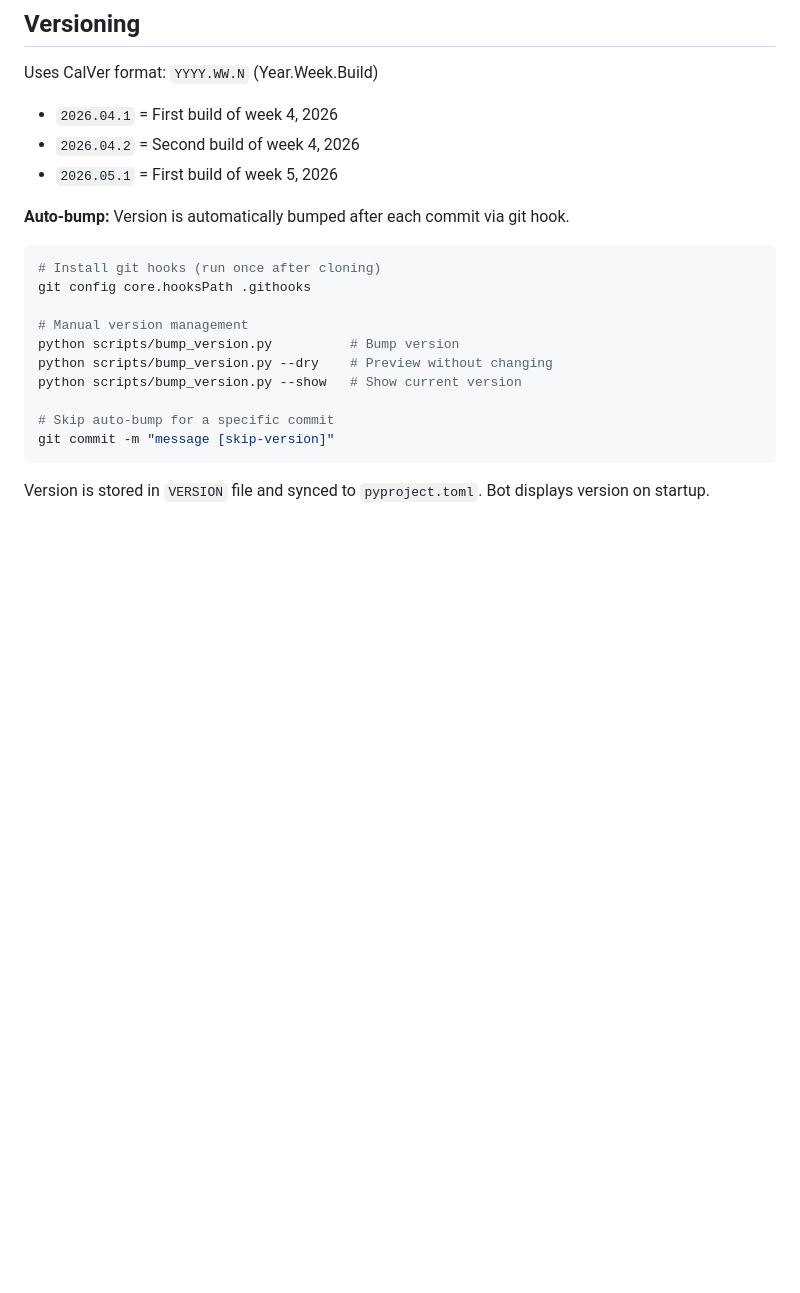
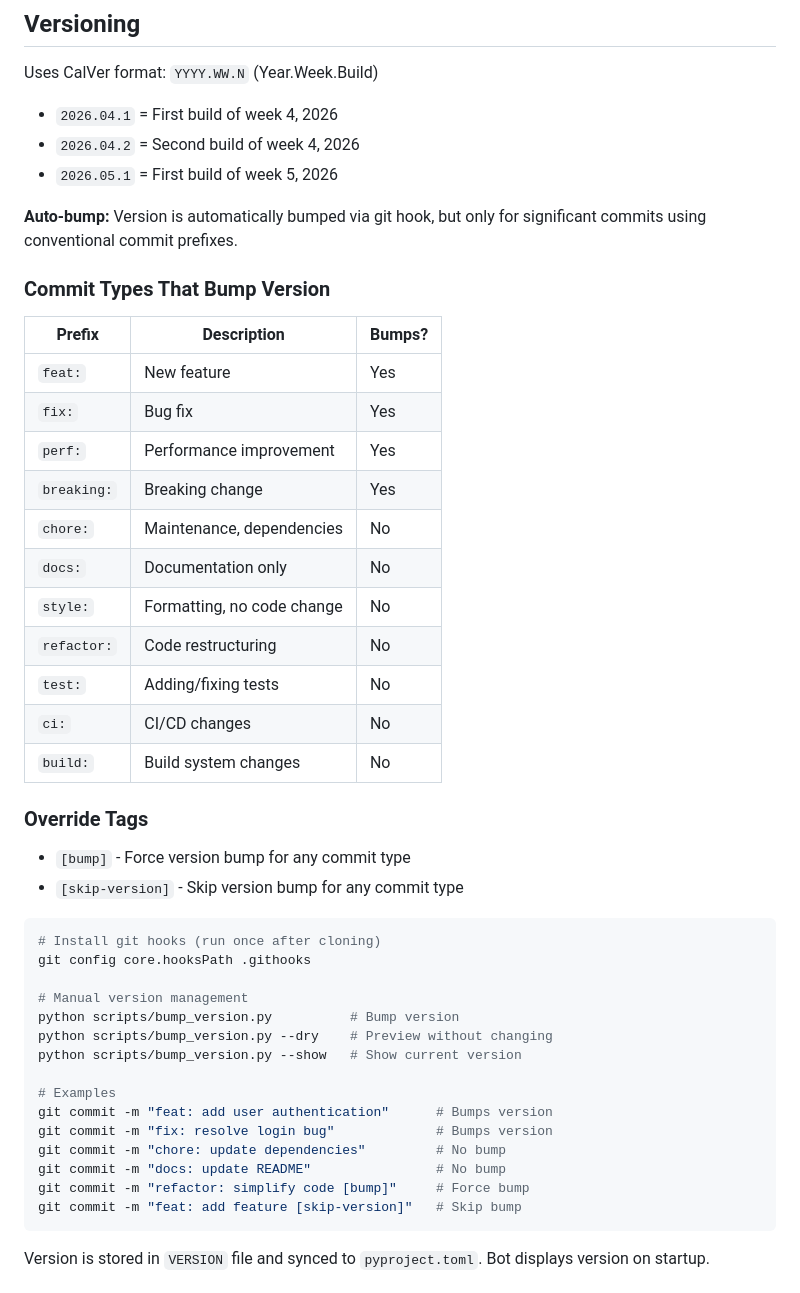
Before and after one commit to BangRocket/mypal-engine, a Markdown page: CLAUDE.md, the part around the change. GitHub-like rendering; blank space fills up the shorter version.

Commit message:
docs: document conventional commit versioning strategy
Added table of commit types and their version bump behavior,
plus examples of using [bump] and [skip-version] tags.

Co-Authored-By: Claude Opus 4.5 <noreply@anthropic.com>

````diff
--- a/CLAUDE.md
+++ b/CLAUDE.md
@@ -14,7 +14,26 @@ Uses CalVer format: `YYYY.WW.N` (Year.Week.Build)
 - `2026.04.2` = Second build of week 4, 2026
 - `2026.05.1` = First build of week 5, 2026
 
-**Auto-bump:** Version is automatically bumped after each commit via git hook.
+**Auto-bump:** Version is automatically bumped via git hook, but only for significant commits using conventional commit prefixes.
+
+### Commit Types That Bump Version
+| Prefix | Description | Bumps? |
+|--------|-------------|--------|
+| `feat:` | New feature | Yes |
+| `fix:` | Bug fix | Yes |
+| `perf:` | Performance improvement | Yes |
+| `breaking:` | Breaking change | Yes |
+| `chore:` | Maintenance, dependencies | No |
+| `docs:` | Documentation only | No |
+| `style:` | Formatting, no code change | No |
+| `refactor:` | Code restructuring | No |
+| `test:` | Adding/fixing tests | No |
+| `ci:` | CI/CD changes | No |
+| `build:` | Build system changes | No |
+
+### Override Tags
+- `[bump]` - Force version bump for any commit type
+- `[skip-version]` - Skip version bump for any commit type
 
 ```bash
 # Install git hooks (run once after cloning)
@@ -25,8 +44,13 @@ python scripts/bump_version.py          # Bump version
 python scripts/bump_version.py --dry    # Preview without changing
 python scripts/bump_version.py --show   # Show current version
 
-# Skip auto-bump for a specific commit
-git commit -m "message [skip-version]"
+# Examples
+git commit -m "feat: add user authentication"      # Bumps version
+git commit -m "fix: resolve login bug"             # Bumps version
+git commit -m "chore: update dependencies"         # No bump
+git commit -m "docs: update README"                # No bump
+git commit -m "refactor: simplify code [bump]"     # Force bump
+git commit -m "feat: add feature [skip-version]"   # Skip bump
 ```
 
 Version is stored in `VERSION` file and synced to `pyproject.toml`. Bot displays version on startup.
````
